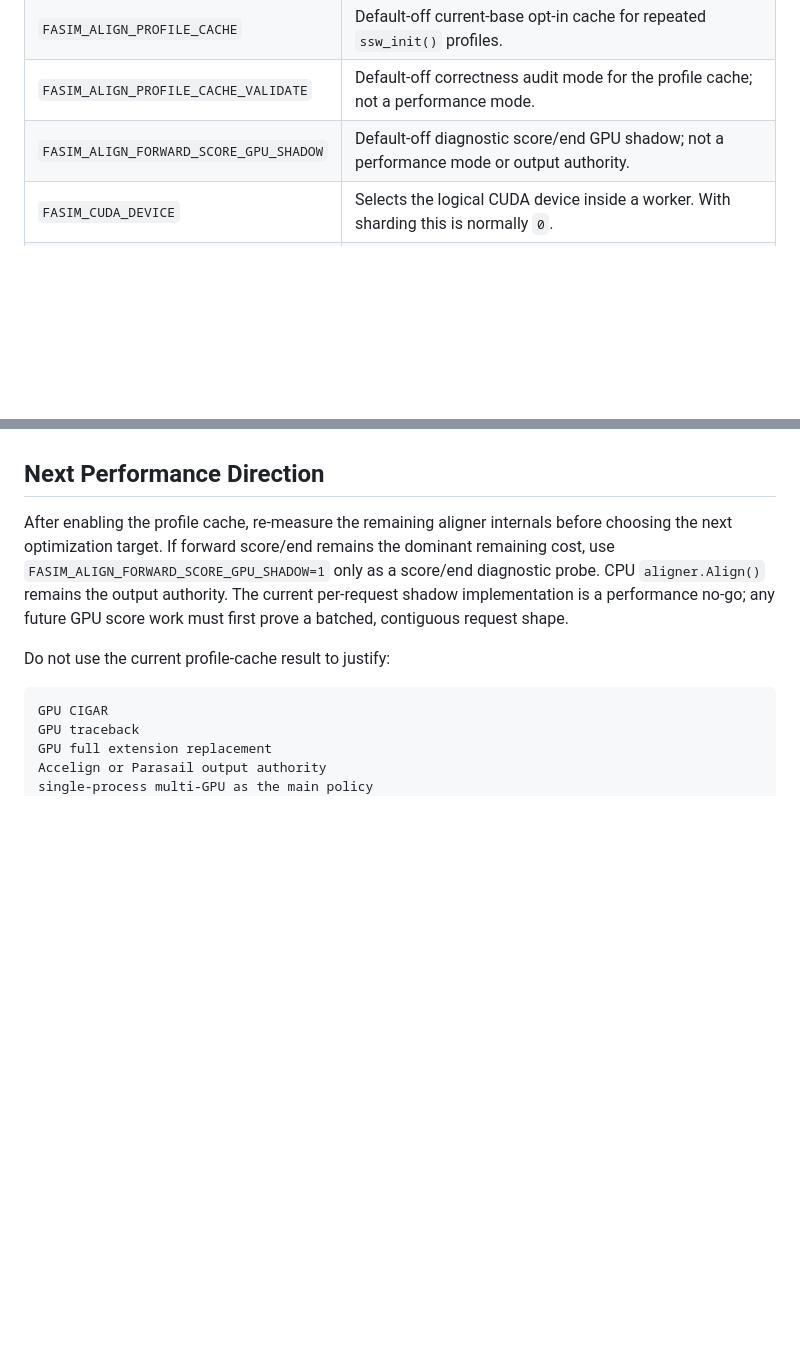
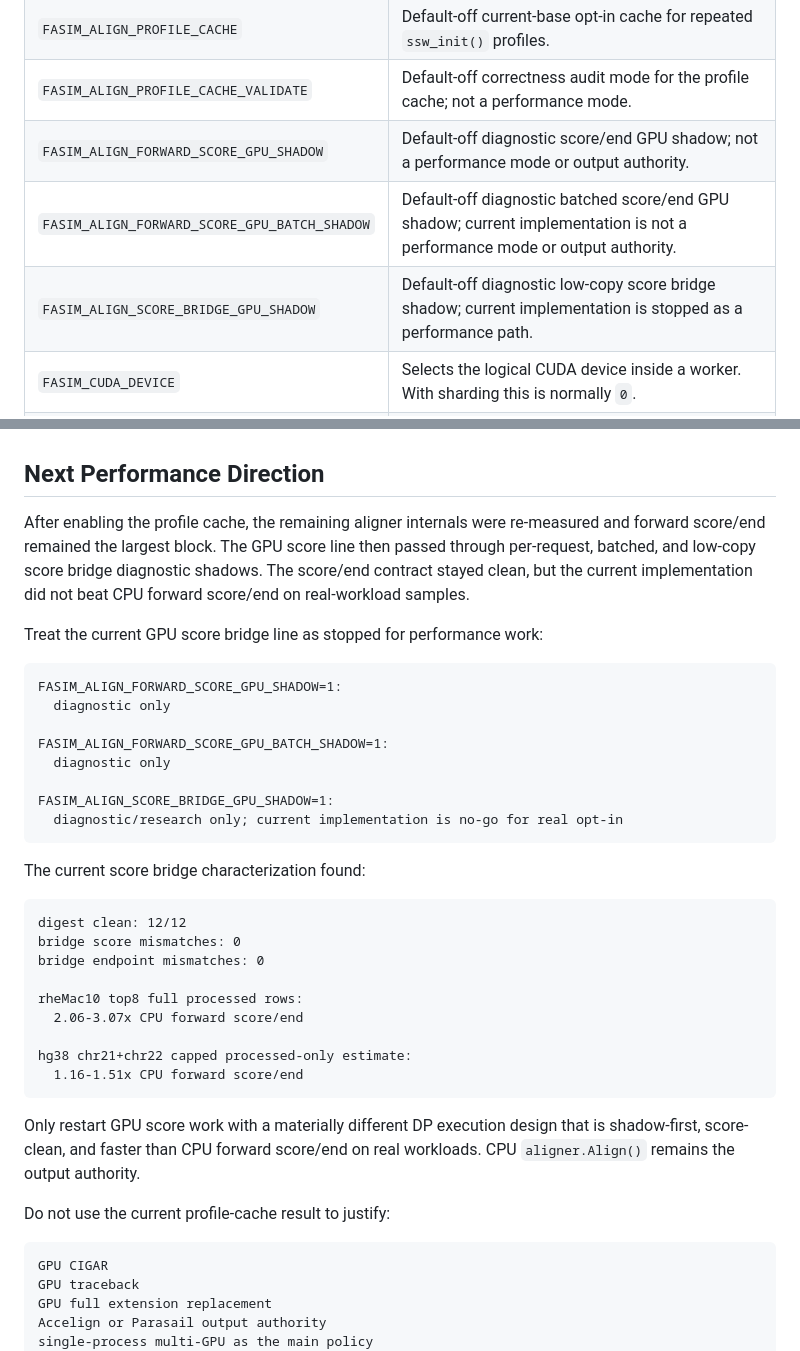
Before and after one commit to wyjistest/LongTarget-exact-sim, a Markdown page: docs/fasim_current_base_runtime_recommendation.md, 2 parts joined by grey strips. Drawn GitHub-style; blank space fills up the shorter version.

Commit message:
docs: mark score bridge as stopped

````diff
--- a/docs/fasim_current_base_runtime_recommendation.md
+++ b/docs/fasim_current_base_runtime_recommendation.md
@@ -35,6 +35,8 @@ workflow:
 | `FASIM_ALIGN_PROFILE_CACHE` | Default-off current-base opt-in cache for repeated `ssw_init()` profiles. |
 | `FASIM_ALIGN_PROFILE_CACHE_VALIDATE` | Default-off correctness audit mode for the profile cache; not a performance mode. |
 | `FASIM_ALIGN_FORWARD_SCORE_GPU_SHADOW` | Default-off diagnostic score/end GPU shadow; not a performance mode or output authority. |
+| `FASIM_ALIGN_FORWARD_SCORE_GPU_BATCH_SHADOW` | Default-off diagnostic batched score/end GPU shadow; current implementation is not a performance mode or output authority. |
+| `FASIM_ALIGN_SCORE_BRIDGE_GPU_SHADOW` | Default-off diagnostic low-copy score bridge shadow; current implementation is stopped as a performance path. |
 | `FASIM_CUDA_DEVICE` | Selects the logical CUDA device inside a worker. With sharding this is normally `0`. |
 | `FASIM_CUDA_DEVICES` | In-process CUDA device list for preAlign/topK paths. Do not use it as the recommended multi-GPU mode for current sharded runs. |
 | `FASIM_PREALIGN_CUDA_TOPK` | PreAlign CUDA top-K peak count per task. |
@@ -155,12 +157,42 @@ broader workload and hardware coverage exists.
 
 ## Next Performance Direction
 
-After enabling the profile cache, re-measure the remaining aligner internals
-before choosing the next optimization target. If forward score/end remains the
-dominant remaining cost, use `FASIM_ALIGN_FORWARD_SCORE_GPU_SHADOW=1` only as a
-score/end diagnostic probe. CPU `aligner.Align()` remains the output authority.
-The current per-request shadow implementation is a performance no-go; any
-future GPU score work must first prove a batched, contiguous request shape.
+After enabling the profile cache, the remaining aligner internals were
+re-measured and forward score/end remained the largest block. The GPU score
+line then passed through per-request, batched, and low-copy score bridge
+diagnostic shadows. The score/end contract stayed clean, but the current
+implementation did not beat CPU forward score/end on real-workload samples.
+
+Treat the current GPU score bridge line as stopped for performance work:
+
+```text
+FASIM_ALIGN_FORWARD_SCORE_GPU_SHADOW=1:
+  diagnostic only
+
+FASIM_ALIGN_FORWARD_SCORE_GPU_BATCH_SHADOW=1:
+  diagnostic only
+
+FASIM_ALIGN_SCORE_BRIDGE_GPU_SHADOW=1:
+  diagnostic/research only; current implementation is no-go for real opt-in
+```
+
+The current score bridge characterization found:
+
+```text
+digest clean: 12/12
+bridge score mismatches: 0
+bridge endpoint mismatches: 0
+
+rheMac10 top8 full processed rows:
+  2.06-3.07x CPU forward score/end
+
+hg38 chr21+chr22 capped processed-only estimate:
+  1.16-1.51x CPU forward score/end
+```
+
+Only restart GPU score work with a materially different DP execution design
+that is shadow-first, score-clean, and faster than CPU forward score/end on
+real workloads. CPU `aligner.Align()` remains the output authority.
 
 Do not use the current profile-cache result to justify:
 
````
Also changed, not shown: docs/fasim_score_bridge_stop_checkpoint.md (added, +148 -0 lines).
